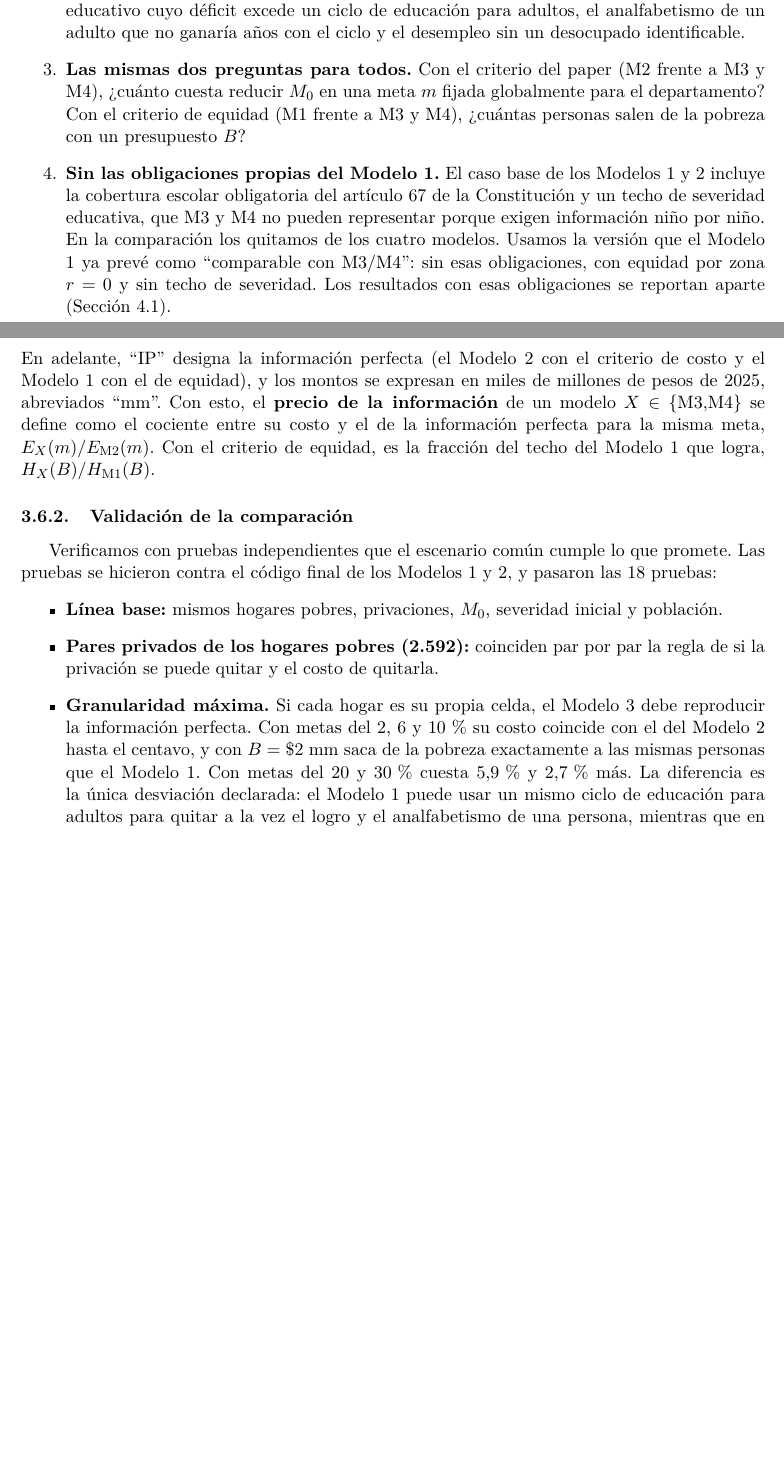
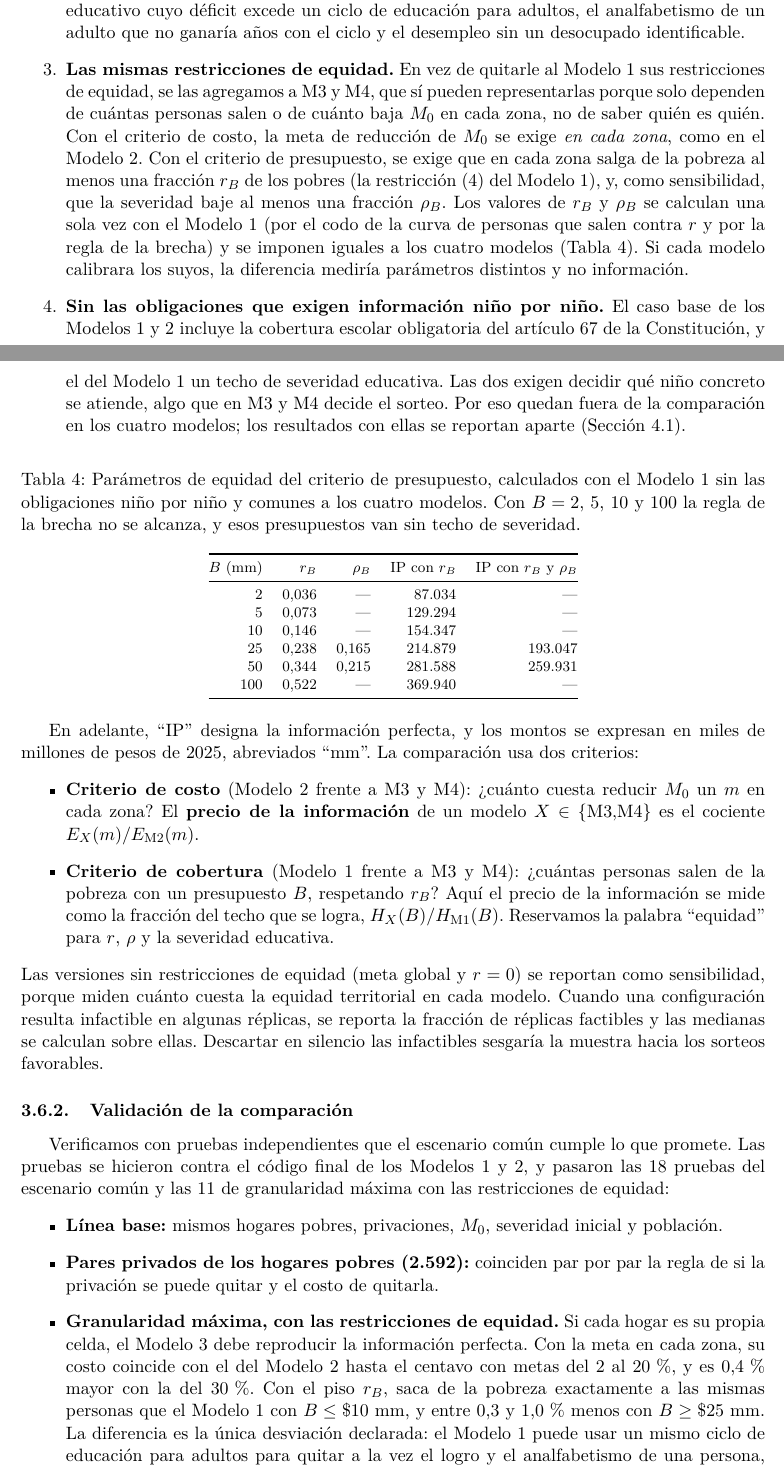
Before and after one commit to mquijanoh09/Modelo-lineal-de-pobreza-multidimensional-medell-n, a LaTeX paper (paper/main.tex, which reads paper/cifras.tex, paper/secciones/08_diseno_experimental.tex, paper/tablas/rrho.tex): two parts of pages 9 and 10 of 19, joined at a grey line, cut so that both start at the same text, the shorter picture padded with empty space. Compiled offline with pdfLaTeX.

Commit message:
Paper (en curso): diseño experimental con la especificación del 12-nov y tabla de r_B y rho_B

```diff
--- a/paper/cifras.tex
+++ b/paper/cifras.tex
@@ -50,6 +50,10 @@
 \newcommand{\cParesPobres}{2.592}
 \newcommand{\cVcincoVeinte}{5,9\,\%}
 \newcommand{\cVcincoTreinta}{2,7\,\%}
+% Validación 12-nov (granularidad máxima con meta por zona y r_B). Fuente: resultados/m34/validacion_12nov.csv
+\newcommand{\cGunoTreinta}{0,4\,\%}
+\newcommand{\cGdosMin}{0,3}
+\newcommand{\cGdosMax}{1,0\,\%}
 % Corridas del 10-nov (escenario común contra el M1/M2 de main), CONGELADAS. Fuente: resultados/m34/*_10nov.csv
 % en la rama Modelo3, etiqueta datos-finales-10nov. Costos: 100 réplicas; equidad: 100 (B <= 10) y 30 (B >= 25).
 \newcommand{\cReplicas}{30}               % equidad con B >= 25
--- a/paper/secciones/08_diseno_experimental.tex
+++ b/paper/secciones/08_diseno_experimental.tex
@@ -17,42 +17,81 @@ cuatro se comparan en un \emph{escenario común} que fija todo lo demás:
   en un año en ningún modelo: el rezago escolar, el logro educativo cuyo déficit
   excede un ciclo de educación para adultos, el analfabetismo de un adulto que no
   ganaría años con el ciclo y el desempleo sin un desocupado identificable.
-\item \textbf{Las mismas dos preguntas para todos.} Con el criterio del paper
-  (M2 frente a M3 y M4), ¿cuánto cuesta reducir $\Mcero$ en una meta $\MPIr$
-  fijada globalmente para el departamento? Con el criterio de equidad (M1 frente
-  a M3 y M4), ¿cuántas personas salen de la pobreza con un presupuesto $B$?
-\item \textbf{Sin las obligaciones propias del Modelo 1.} El caso base de los
-  Modelos 1 y 2 incluye la cobertura escolar obligatoria del artículo 67 de la
-  Constitución y un techo de severidad educativa, que M3 y M4 no pueden
-  representar porque exigen información niño por niño. En la comparación los
-  quitamos de los cuatro modelos. Usamos la versión que el Modelo 1 ya prevé como
-  ``comparable con M3/M4'': sin esas obligaciones, con equidad por zona $r=0$ y sin
-  techo de severidad. Los resultados con esas obligaciones se reportan aparte
-  (Sección~\ref{sec:res12}).
+\item \textbf{Las mismas restricciones de equidad.} En vez de quitarle al Modelo 1
+  sus restricciones de equidad, se las agregamos a M3 y M4, que sí pueden
+  representarlas porque solo dependen de cuántas personas salen o de cuánto baja
+  $\Mcero$ en cada zona, no de saber quién es quién. Con el criterio de costo, la
+  meta de reducción de $\Mcero$ se exige \emph{en cada zona}, como en el Modelo 2.
+  Con el criterio de presupuesto, se exige que en cada zona salga de la pobreza
+  al menos una fracción $r_B$ de los pobres (la restricción (4) del Modelo 1), y,
+  como sensibilidad, que la severidad baje al menos una fracción $\rho_B$. Los
+  valores de $r_B$ y $\rho_B$ se calculan una sola vez con el Modelo 1 (por el
+  codo de la curva de personas que salen contra $r$ y por la regla de la brecha)
+  y se imponen iguales a los cuatro modelos (Tabla~\ref{tab:rrho}). Si cada modelo
+  calibrara los suyos, la diferencia mediría parámetros distintos y no
+  información.
+\item \textbf{Sin las obligaciones que exigen información niño por niño.} El caso
+  base de los Modelos 1 y 2 incluye la cobertura escolar obligatoria del artículo
+  67 de la Constitución, y el del Modelo 1 un techo de severidad educativa. Las
+  dos exigen decidir qué niño concreto se atiende, algo que en M3 y M4 decide el
+  sorteo. Por eso quedan fuera de la comparación en los cuatro modelos; los
+  resultados con ellas se reportan aparte (Sección~\ref{sec:res12}).
 \end{enumerate}
-En adelante, ``IP'' designa la información perfecta (el Modelo 2 con el criterio
-de costo y el Modelo 1 con el de equidad), y los montos se expresan en miles de
-millones de pesos de 2025, abreviados ``mm''. Con esto, el \textbf{precio de la información} de un modelo $X\in\{\text{M3},\text{M4}\}$
-se define como el cociente entre su costo y el de la información perfecta para la
-misma meta, $\Esf_X(\MPIr)/\Esf_{\text{M2}}(\MPIr)$. Con el criterio de equidad,
-es la fracción del techo del Modelo 1 que logra, $H_X(B)/H_{\text{M1}}(B)$.
+
+\begin{table}[ht]
+\centering\footnotesize
+\caption{Parámetros de equidad del criterio de presupuesto, calculados con el
+Modelo 1 sin las obligaciones niño por niño y comunes a los cuatro modelos. Con
+$B=2$, 5, 10 y 100 la regla de la brecha no se alcanza, y esos presupuestos van
+sin techo de severidad.}
+\label{tab:rrho}
+\begin{tabular}{@{}rrrrr@{}}
+\toprule
+$B$ (mm) & $r_B$ & $\rho_B$ & IP con $r_B$ & IP con $r_B$ y $\rho_B$ \\
+\midrule
+\csname @@input\endcsname tablas/rrho.tex
+\bottomrule
+\end{tabular}
+\end{table}
+
+En adelante, ``IP'' designa la información perfecta, y los montos se expresan en
+miles de millones de pesos de 2025, abreviados ``mm''. La comparación usa dos
+criterios:
+\begin{itemize}
+\item \textbf{Criterio de costo} (Modelo 2 frente a M3 y M4): ¿cuánto cuesta
+  reducir $\Mcero$ un $\MPIr$ en cada zona? El \textbf{precio de la información}
+  de un modelo $X\in\{\text{M3},\text{M4}\}$ es el cociente
+  $\Esf_X(\MPIr)/\Esf_{\text{M2}}(\MPIr)$.
+\item \textbf{Criterio de cobertura} (Modelo 1 frente a M3 y M4): ¿cuántas personas
+  salen de la pobreza con un presupuesto $B$, respetando $r_B$? Aquí el precio de
+  la información se mide como la fracción del techo que se logra,
+  $H_X(B)/H_{\text{M1}}(B)$. Reservamos la palabra ``equidad'' para $r$, $\rho$ y
+  la severidad educativa.
+\end{itemize}
+Las versiones sin restricciones de equidad (meta global y $r=0$) se reportan como
+sensibilidad, porque miden cuánto cuesta la equidad territorial en cada modelo.
+Cuando una configuración resulta infactible en algunas réplicas, se reporta la
+fracción de réplicas factibles y las medianas se calculan sobre ellas. Descartar
+en silencio las infactibles sesgaría la muestra hacia los sorteos favorables.
 
 \subsubsection{Validación de la comparación}
 
 Verificamos con pruebas independientes que el escenario común cumple lo que
 promete. Las pruebas se hicieron contra el código final de los Modelos 1 y 2, y
-pasaron las \cValidOK{}:
+pasaron las \cValidOK{} del escenario común y las 11 de granularidad máxima con las
+restricciones de equidad:
 \begin{itemize}
 \item \textbf{Línea base:} mismos hogares pobres, privaciones, $\Mcero$, severidad
   inicial y población.
 \item \textbf{Pares privados de los hogares pobres (\cParesPobres{}):} coinciden
   par por par la regla de si la privación se puede quitar y el costo de quitarla.
-\item \textbf{Granularidad máxima.} Si cada hogar es su propia celda, el Modelo 3
-  debe reproducir la información perfecta. Con metas del 2, 6 y 10\,\% su costo
-  coincide con el del Modelo 2 hasta el centavo, y con $B=\$2$~mm saca de la
-  pobreza exactamente a las mismas personas que el Modelo 1. Con metas del 20 y
-  30\,\% cuesta \cVcincoVeinte{} y \cVcincoTreinta{} más. La diferencia es la única
-  desviación declarada: el Modelo 1 puede usar un mismo ciclo de educación para
+\item \textbf{Granularidad máxima, con las restricciones de equidad.} Si cada
+  hogar es su propia celda, el Modelo 3 debe reproducir la información perfecta.
+  Con la meta en cada zona, su costo coincide con el del Modelo 2 hasta el
+  centavo con metas del 2 al 20\,\%, y es \cGunoTreinta{} mayor con la del
+  30\,\%. Con el piso $r_B$, saca de la pobreza exactamente a las mismas personas
+  que el Modelo 1 con $B\le\$10$~mm, y entre \cGdosMin{} y \cGdosMax{} menos con
+  $B\ge\$25$~mm. La diferencia es la única desviación declarada: el Modelo 1 puede usar un mismo ciclo de educación para
   adultos para quitar a la vez el logro y el analfabetismo de una persona,
   mientras que en M3 y M4 cada par se costea por separado.
 \end{itemize}
--- /dev/null
+++ b/paper/tablas/rrho.tex
@@ -0,0 +1,6 @@
+2 & 0,036 & --- & 87.034 & --- \\
+5 & 0,073 & --- & 129.294 & --- \\
+10 & 0,146 & --- & 154.347 & --- \\
+25 & 0,238 & 0,165 & 214.879 & 193.047 \\
+50 & 0,344 & 0,215 & 281.588 & 259.931 \\
+100 & 0,522 & --- & 369.940 & --- \\
```
Also changed, not shown: paper/secciones/08_diseno_experimental.tex (2 more changed lines).
